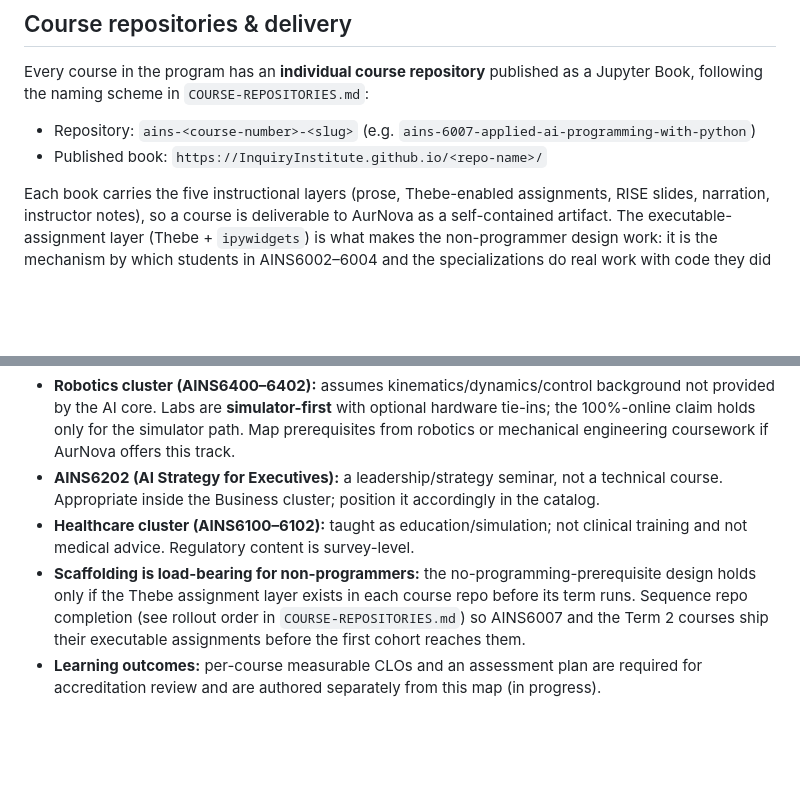
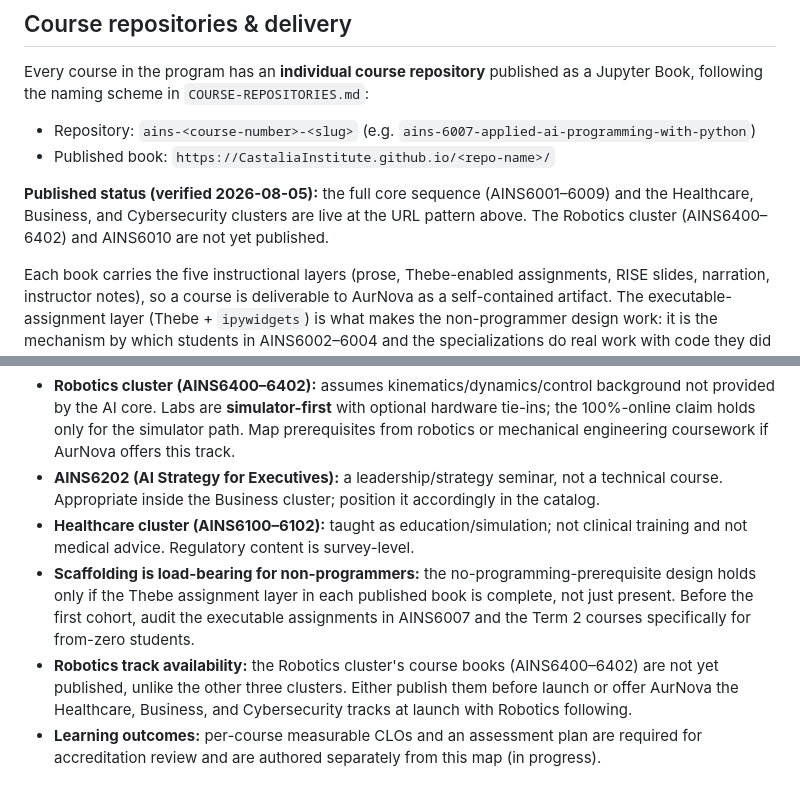
Before and after one commit to CastaliaInstitute/programs, a Markdown page: AURNOVA-MSAI-PROGRAM-MAP.md, 2 parts joined by grey strips. GitHub-like rendering; blank space fills up the shorter version.

```diff
--- a/AURNOVA-MSAI-PROGRAM-MAP.md
+++ b/AURNOVA-MSAI-PROGRAM-MAP.md
@@ -101,7 +101,11 @@ Every course in the program has an **individual course repository** published as
 Book, following the naming scheme in `COURSE-REPOSITORIES.md`:
 
 - Repository: `ains-<course-number>-<slug>` (e.g. `ains-6007-applied-ai-programming-with-python`)
-- Published book: `https://InquiryInstitute.github.io/<repo-name>/`
+- Published book: `https://CastaliaInstitute.github.io/<repo-name>/`
+
+**Published status (verified 2026-08-05):** the full core sequence (AINS6001–6009) and the
+Healthcare, Business, and Cybersecurity clusters are live at the URL pattern above. The
+Robotics cluster (AINS6400–6402) and AINS6010 are not yet published.
 
 Each book carries the five instructional layers (prose, Thebe-enabled assignments, RISE
 slides, narration, instructor notes), so a course is deliverable to AurNova as a
@@ -122,8 +126,12 @@ Items to surface before launch, so they are decisions rather than discoveries:
 - **Healthcare cluster (AINS6100–6102):** taught as education/simulation; not clinical training
   and not medical advice. Regulatory content is survey-level.
 - **Scaffolding is load-bearing for non-programmers:** the no-programming-prerequisite design
-  holds only if the Thebe assignment layer exists in each course repo before its term runs.
-  Sequence repo completion (see rollout order in `COURSE-REPOSITORIES.md`) so AINS6007 and the
-  Term 2 courses ship their executable assignments before the first cohort reaches them.
+  holds only if the Thebe assignment layer in each published book is complete, not just
+  present. Before the first cohort, audit the executable assignments in AINS6007 and the
+  Term 2 courses specifically for from-zero students.
+- **Robotics track availability:** the Robotics cluster's course books (AINS6400–6402) are
+  not yet published, unlike the other three clusters. Either publish them before launch or
+  offer AurNova the Healthcare, Business, and Cybersecurity tracks at launch with Robotics
+  following.
 - **Learning outcomes:** per-course measurable CLOs and an assessment plan are required for
   accreditation review and are authored separately from this map (in progress).
```
Also changed, not shown: COURSE-REPOSITORIES.md (+17 -9 lines).
